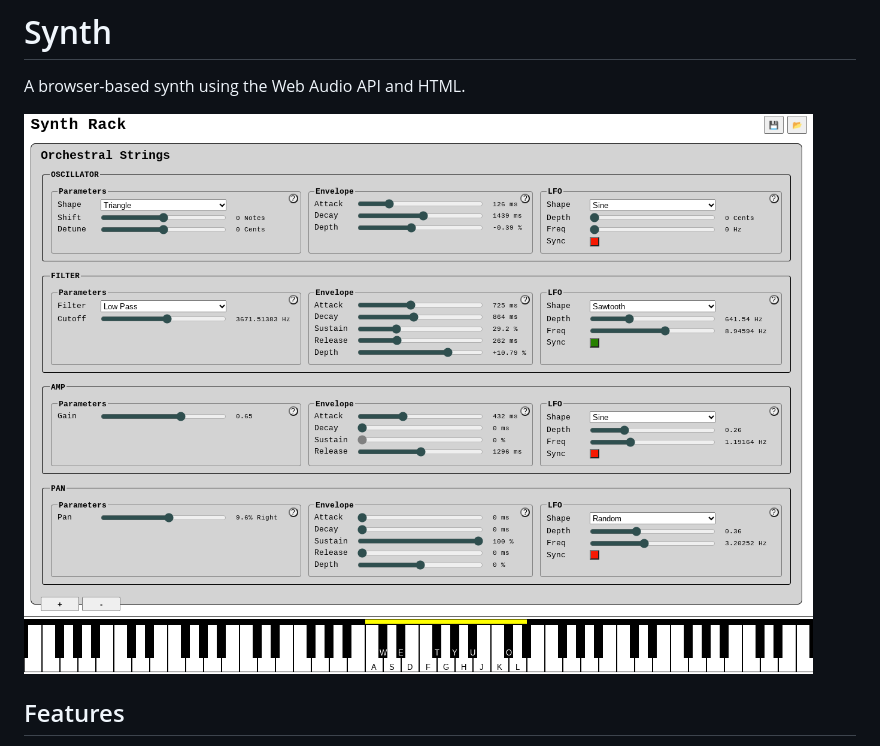
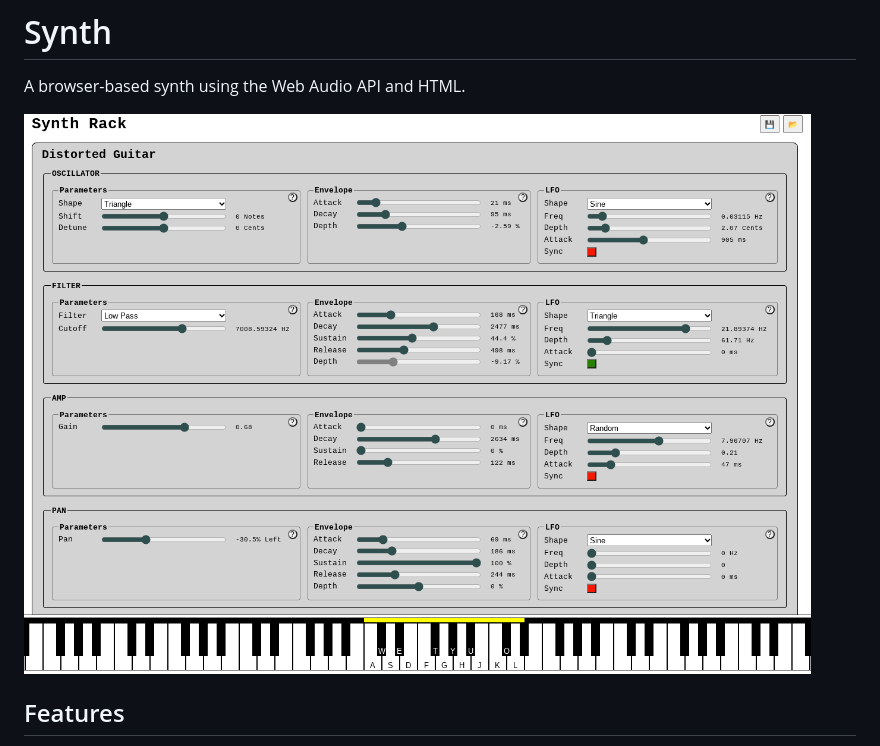
Before and after one commit to CalumRaine/Synth, a Markdown page: README.md, the part around the change. Drawn GitHub-style; pictures changed too: images/screenshot10.png (added).

Commit message:
Update screenshot

```diff
--- a/README.md
+++ b/README.md
@@ -2,7 +2,7 @@
 
 A browser-based synth using the Web Audio API and HTML.
 
-![synth screenshot](./images/screenshot9.png)
+![synth screenshot](./images/screenshot10.png)
 
 ## Features
 
```
